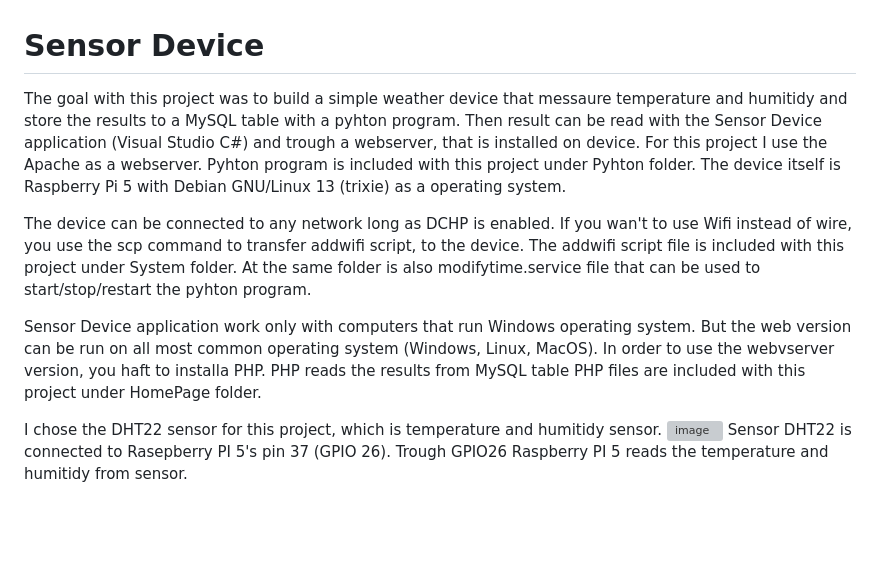
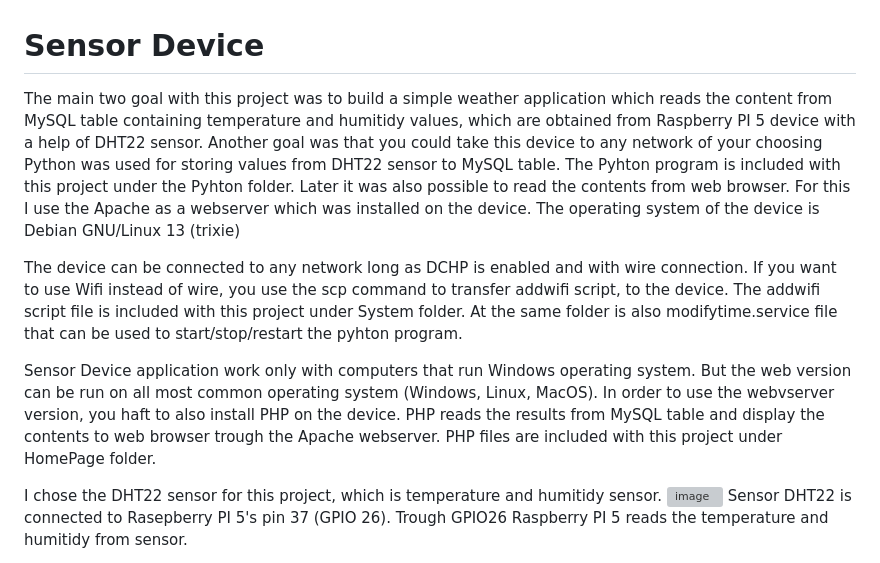
Before and after one commit to EK76/SensorDevice, a Markdown page: README.md, the part around the change. Rendered like a GitHub page; blank space fills up the shorter version; grey boxes are pictures that could not be loaded.

```diff
--- a/README.md
+++ b/README.md
@@ -1,19 +1,19 @@
 # Sensor Device
 
-The goal with this project was to build a simple weather device that messaure temperature and humitidy and store the results to a MySQL table with a pyhton program.
-Then result can be read with the Sensor Device application (Visual Studio C#) and trough a webserver, that is installed on device. For this project I use
-the Apache as a webserver. Pyhton program is included with this project under Pyhton folder.
-The device itself is Raspberry Pi 5 with Debian GNU/Linux 13 (trixie) as a operating system.
+The main two goal with this project was to build a simple weather application which reads the content from MySQL table containing temperature and humitidy values, which are
+obtained from Raspberry PI 5 device with a help of DHT22 sensor. Another goal was that you could take this device to any network of your choosing  Python was used for storing values
+from DHT22 sensor to MySQL table. The Pyhton program is included with this project  under the Pyhton folder. Later it was also possible to read the contents from web browser. For this I use
+the Apache as a webserver which was installed on the device. The operating system of the device is Debian GNU/Linux 13 (trixie)
 
-The device can be connected to any network long as DCHP is enabled.
-If you wan't to use Wifi instead of wire, you use the scp command to transfer addwifi script, to the device.
+The device can be connected to any network long as DCHP is enabled and with wire connection.
+If you want to use Wifi instead of wire, you use the scp command to transfer addwifi script, to the device.
 The addwifi script file is included with this project under System folder. At the same folder
 is also modifytime.service file that can be used to start/stop/restart the pyhton program.
 
 Sensor Device application work only with computers that run Windows operating system.
-But the web version can be run on all most common operating system (Windows, Linux, MacOS).
-In order to use the webvserver version, you haft to installa PHP. PHP reads the results from MySQL table
-PHP files are included with this project under HomePage folder.
+But the web version can be run on all most common operating system (Windows, Linux, MacOS). In order to
+use the webvserver version, you haft to also install PHP on the device. PHP reads the results from MySQL table
+and display the contents to web browser trough the Apache webserver. PHP files are included with this project under HomePage folder.
 
 I chose the DHT22 sensor for this project, which is temperature and humitidy sensor.
 <img width="424" height="377" alt="image" src="https://github.com/user-attachments/assets/ced7df2b-60e7-413b-abd9-3d4165a7ad78" />
```
